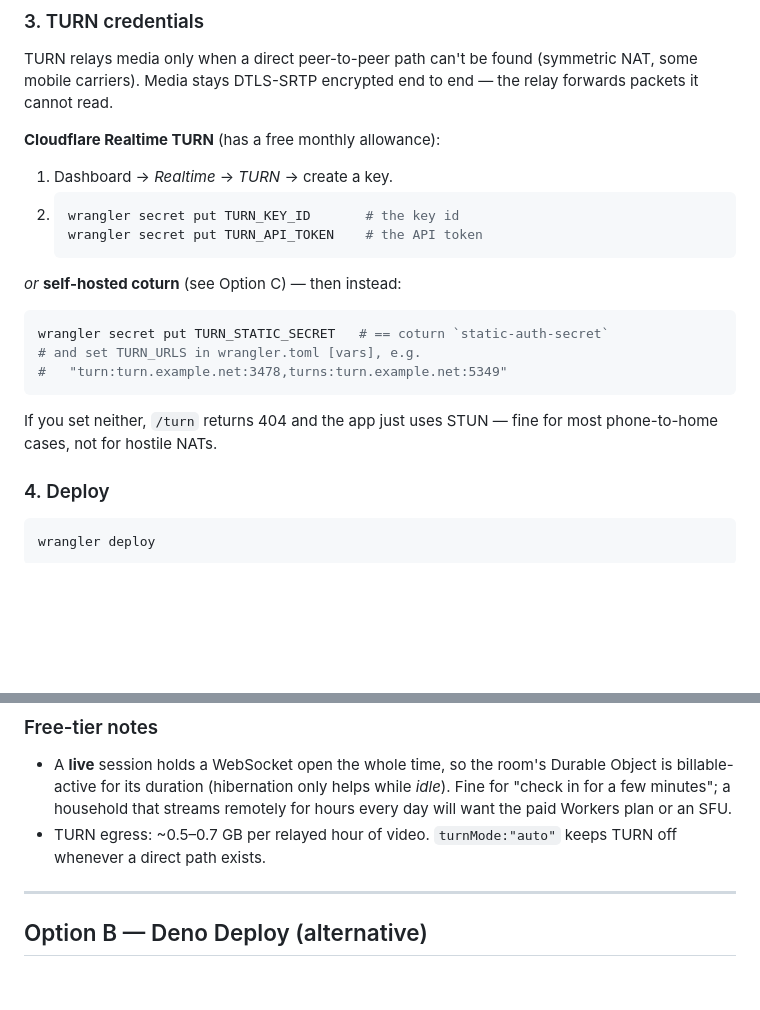
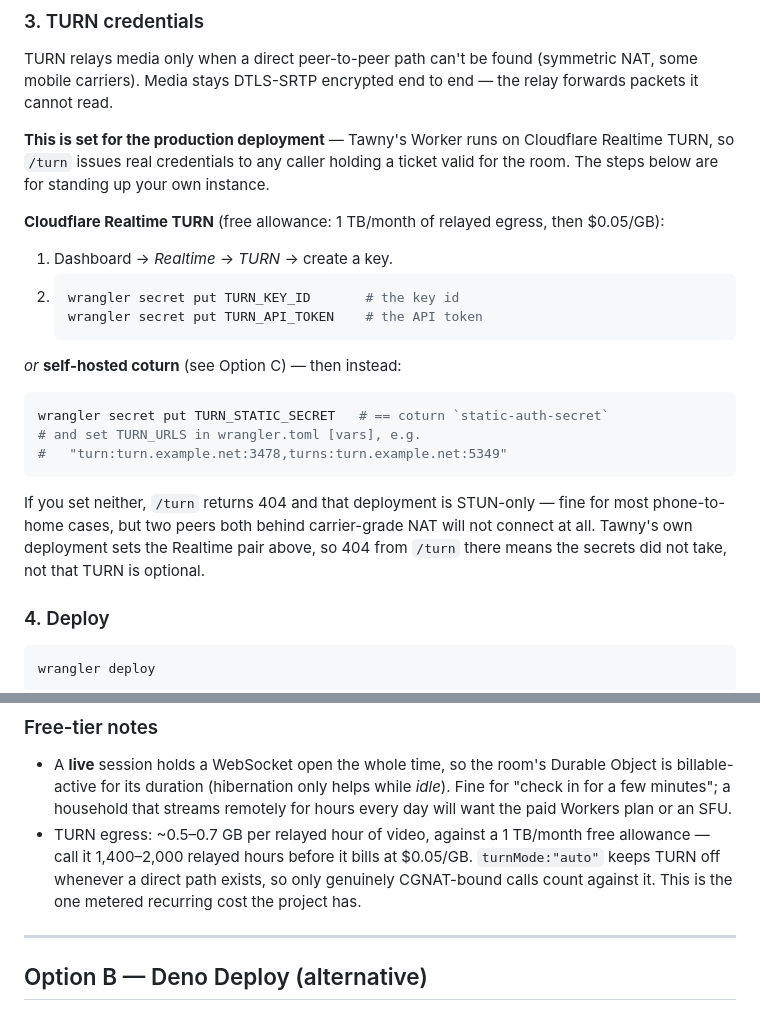
Before and after one commit to PressF4me/Tawny-APK, a Markdown page: rendezvous/README.md, 2 parts joined by grey strips. GitHub-like rendering; blank space fills up the shorter version.

````diff
--- a/rendezvous/README.md
+++ b/rendezvous/README.md
@@ -39,7 +39,13 @@ TURN relays media only when a direct peer-to-peer path can't be found
 (symmetric NAT, some mobile carriers). Media stays DTLS-SRTP encrypted end to
 end — the relay forwards packets it cannot read.
 
-**Cloudflare Realtime TURN** (has a free monthly allowance):
+**This is set for the production deployment** — Tawny's Worker runs on
+Cloudflare Realtime TURN, so `/turn` issues real credentials to any caller
+holding a ticket valid for the room. The steps below are for standing up your
+own instance.
+
+**Cloudflare Realtime TURN** (free allowance: 1 TB/month of relayed egress, then
+$0.05/GB):
 
 1. Dashboard → *Realtime* → *TURN* → create a key.
 2. ```sh
@@ -55,8 +61,10 @@ wrangler secret put TURN_STATIC_SECRET   # == coturn `static-auth-secret`
 #   "turn:turn.example.net:3478,turns:turn.example.net:5349"
 ```
 
-If you set neither, `/turn` returns 404 and the app just uses STUN — fine for
-most phone-to-home cases, not for hostile NATs.
+If you set neither, `/turn` returns 404 and that deployment is STUN-only — fine
+for most phone-to-home cases, but two peers both behind carrier-grade NAT will
+not connect at all. Tawny's own deployment sets the Realtime pair above, so 404
+from `/turn` there means the secrets did not take, not that TURN is optional.
 
 ### 4. Deploy
 
@@ -86,8 +94,11 @@ exactly as before.
   Object is billable-active for its duration (hibernation only helps while
   *idle*). Fine for "check in for a few minutes"; a household that streams
   remotely for hours every day will want the paid Workers plan or an SFU.
-- TURN egress: ~0.5–0.7 GB per relayed hour of video. `turnMode:"auto"` keeps
-  TURN off whenever a direct path exists.
+- TURN egress: ~0.5–0.7 GB per relayed hour of video, against a 1 TB/month free
+  allowance — call it 1,400–2,000 relayed hours before it bills at $0.05/GB.
+  `turnMode:"auto"` keeps TURN off whenever a direct path exists, so only
+  genuinely CGNAT-bound calls count against it. This is the one metered
+  recurring cost the project has.
 
 ---
 
````
Also changed, not shown: SECURITY.md (+12 -4 lines), docs/DIRECTION.md (+26 -12 lines).
